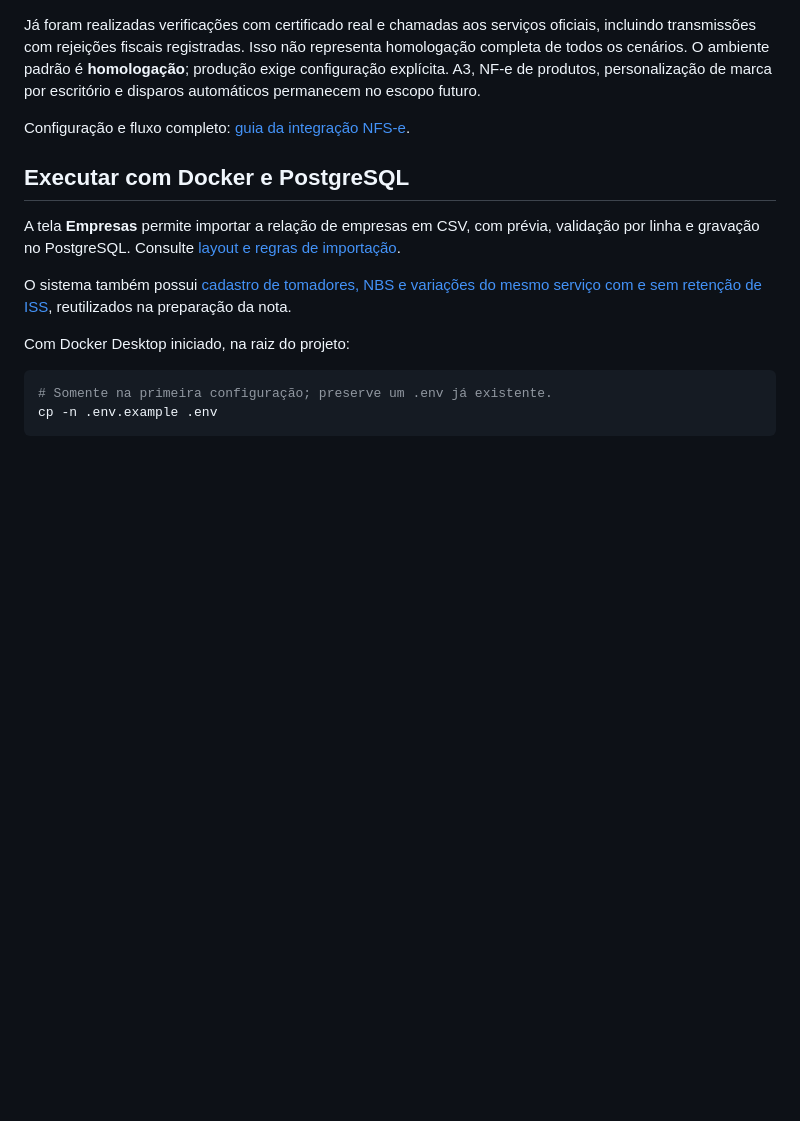
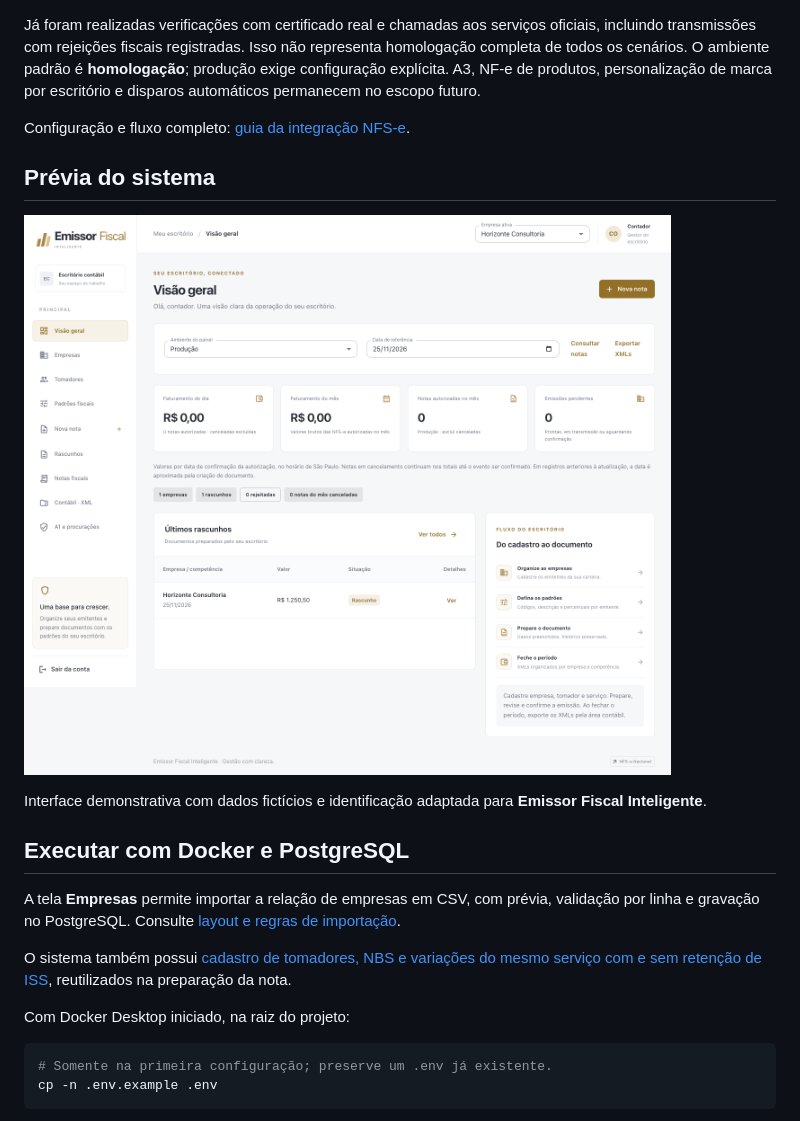
Before and after one commit to robertordias/smart-generator-fiscal, a Markdown page: README.md, the part around the change. GitHub-like rendering; pictures changed too: docs/previews/emissor-fiscal-inteligente.png (added); blank space fills up the shorter version.

Commit message:
docs: restaura prévia do Emissor Fiscal Inteligente no README

```diff
--- a/README.md
+++ b/README.md
@@ -7,6 +7,12 @@ Sistema web de emissão fiscal inteligente para escritórios de contabilidade, c
 Já foram realizadas verificações com certificado real e chamadas aos serviços oficiais, incluindo transmissões com rejeições fiscais registradas. Isso não representa homologação completa de todos os cenários. O ambiente padrão é **homologação**; produção exige configuração explícita. A3, NF-e de produtos, personalização de marca por escritório e disparos automáticos permanecem no escopo futuro.
 
 Configuração e fluxo completo: [guia da integração NFS-e](docs/INTEGRACAO-NFSE.md).
+
+## Prévia do sistema
+
+![Painel do Emissor Fiscal Inteligente com filtros, indicadores e últimos rascunhos](docs/previews/emissor-fiscal-inteligente.png)
+
+Interface demonstrativa com dados fictícios e identificação adaptada para **Emissor Fiscal Inteligente**.
 
 ## Executar com Docker e PostgreSQL
 
```
